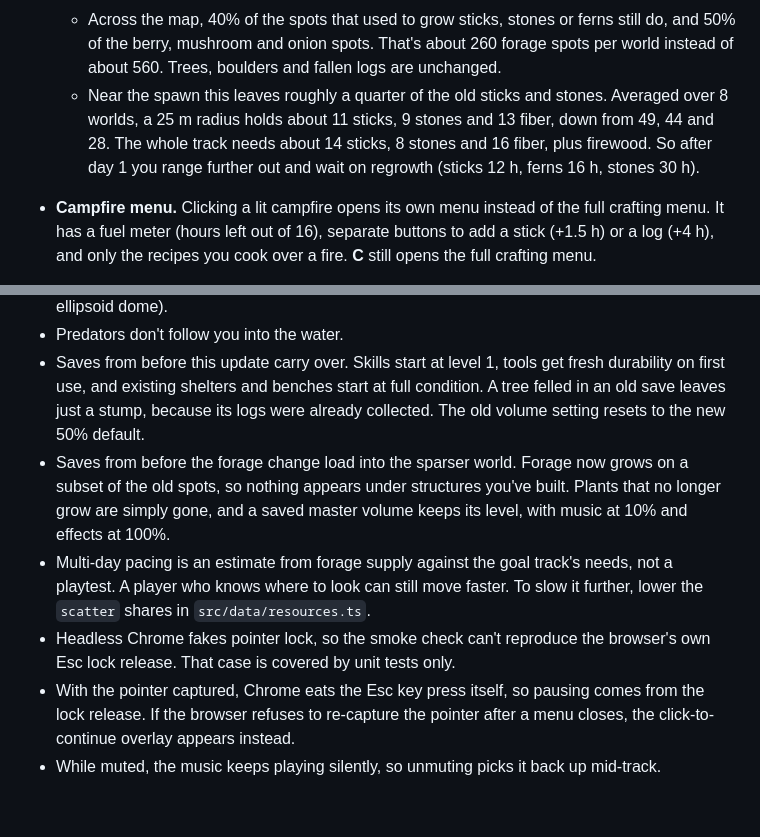
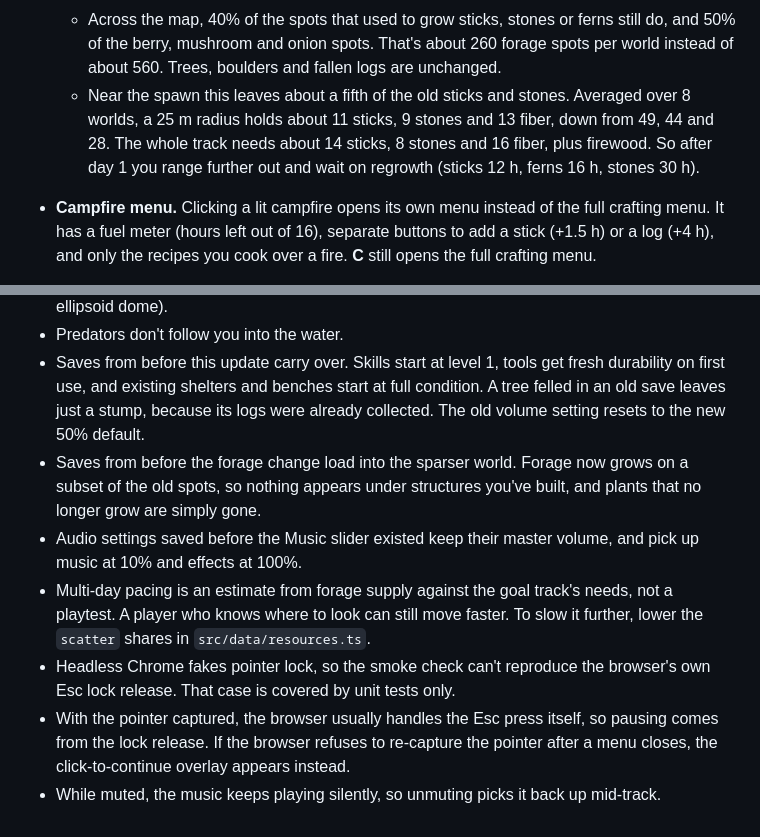
Before and after one commit to PegasysStudios/CozySurvival, a Markdown page: README.md, 2 parts joined by grey strips. Drawn GitHub-style.

Commit message:
README: tighten forage and migration notes
Co-authored-by: jcadeichmann <jcadeichmann@gmail.com>

```diff
--- a/README.md
+++ b/README.md
@@ -77,7 +77,7 @@ Click **Start surviving**, then click into the game to capture the mouse. **Esc*
   - Fallen branches and loose stones give one stick or stone per harvest (three per pile), down from two.
   - The starter patch around the spawn has 2 stick piles, 2 stone piles, 2 ferns, 2 berry bushes, 1 chanterelle patch and 1 onion: enough for the first steps (gathering, fiber, the Stone Axe) and most of a campfire.
   - Across the map, 40% of the spots that used to grow sticks, stones or ferns still do, and 50% of the berry, mushroom and onion spots. That's about 260 forage spots per world instead of about 560. Trees, boulders and fallen logs are unchanged.
-  - Near the spawn this leaves roughly a quarter of the old sticks and stones. Averaged over 8 worlds, a 25 m radius holds about 11 sticks, 9 stones and 13 fiber, down from 49, 44 and 28. The whole track needs about 14 sticks, 8 stones and 16 fiber, plus firewood. So after day 1 you range further out and wait on regrowth (sticks 12 h, ferns 16 h, stones 30 h).
+  - Near the spawn this leaves about a fifth of the old sticks and stones. Averaged over 8 worlds, a 25 m radius holds about 11 sticks, 9 stones and 13 fiber, down from 49, 44 and 28. The whole track needs about 14 sticks, 8 stones and 16 fiber, plus firewood. So after day 1 you range further out and wait on regrowth (sticks 12 h, ferns 16 h, stones 30 h).
 - **Campfire menu.** Clicking a lit campfire opens its own menu instead of the full crafting menu. It has a fuel meter (hours left out of 16), separate buttons to add a stick (+1.5 h) or a log (+4 h), and only the recipes you cook over a fire. **C** still opens the full crafting menu.
 - **Wildlife.**
   - Rabbits, deer and fish each have their own fear radius and flee behaviour. Deer spook from far away, so a bow helps.
@@ -196,8 +196,9 @@ Rendering is built for 60 fps:
 - Trunk and boulder surfaces approximate the rendered meshes (a flat-topped slab and a half-ellipsoid dome).
 - Predators don't follow you into the water.
 - Saves from before this update carry over. Skills start at level 1, tools get fresh durability on first use, and existing shelters and benches start at full condition. A tree felled in an old save leaves just a stump, because its logs were already collected. The old volume setting resets to the new 50% default.
-- Saves from before the forage change load into the sparser world. Forage now grows on a subset of the old spots, so nothing appears under structures you've built. Plants that no longer grow are simply gone, and a saved master volume keeps its level, with music at 10% and effects at 100%.
+- Saves from before the forage change load into the sparser world. Forage now grows on a subset of the old spots, so nothing appears under structures you've built, and plants that no longer grow are simply gone.
+- Audio settings saved before the Music slider existed keep their master volume, and pick up music at 10% and effects at 100%.
 - Multi-day pacing is an estimate from forage supply against the goal track's needs, not a playtest. A player who knows where to look can still move faster. To slow it further, lower the `scatter` shares in `src/data/resources.ts`.
 - Headless Chrome fakes pointer lock, so the smoke check can't reproduce the browser's own Esc lock release. That case is covered by unit tests only.
-- With the pointer captured, Chrome eats the Esc key press itself, so pausing comes from the lock release. If the browser refuses to re-capture the pointer after a menu closes, the click-to-continue overlay appears instead.
+- With the pointer captured, the browser usually handles the Esc press itself, so pausing comes from the lock release. If the browser refuses to re-capture the pointer after a menu closes, the click-to-continue overlay appears instead.
 - While muted, the music keeps playing silently, so unmuting picks it back up mid-track.
```
